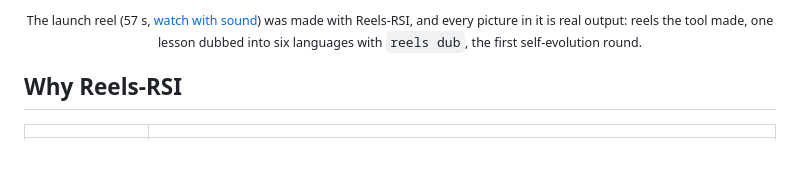
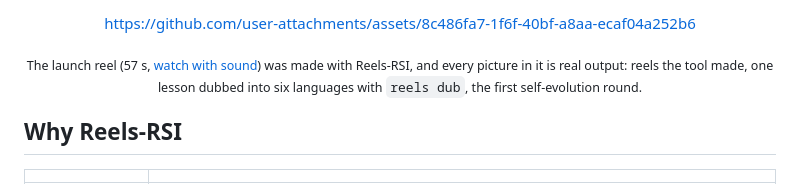
Before and after one commit to agentic-loops-x/Reels-RSI, a Markdown page: README.md, the part around one of its changes. Rendered like a GitHub page; blank space fills up the shorter version.

Commit message:
README / README.zh-CN: the launch reel plays inline (uploaded attachment on its own line)
Co-Authored-By: Claude Opus 5.5 <noreply@anthropic.com>

```diff
--- a/README.md
+++ b/README.md
@@ -13,5 +12,8 @@ One sentence in → a narrated, captioned, scored explainer reel out — rendere
 
-<sub>The launch reel (57 s, <a href="docs/assets/reels-rsi-promo.mp4">watch with sound</a>) was made with Reels-RSI, and every picture in it is real output: reels the tool made, one lesson dubbed into six languages with <code>reels dub</code>, the first self-evolution round.</sub>
+https://github.com/user-attachments/assets/8c486fa7-1f6f-40bf-a8aa-ecaf04a252b6
+
+
+<sub>The launch reel (57 s, <a href="https://github.com/user-attachments/assets/8c486fa7-1f6f-40bf-a8aa-ecaf04a252b6">watch with sound</a>) was made with Reels-RSI, and every picture in it is real output: reels the tool made, one lesson dubbed into six languages with <code>reels dub</code>, the first self-evolution round.</sub>
 
 </div>
 
```
Also changed, not shown: other parts of README.md (+0 -1 lines), README.zh-CN.md (+4 -2 lines).
